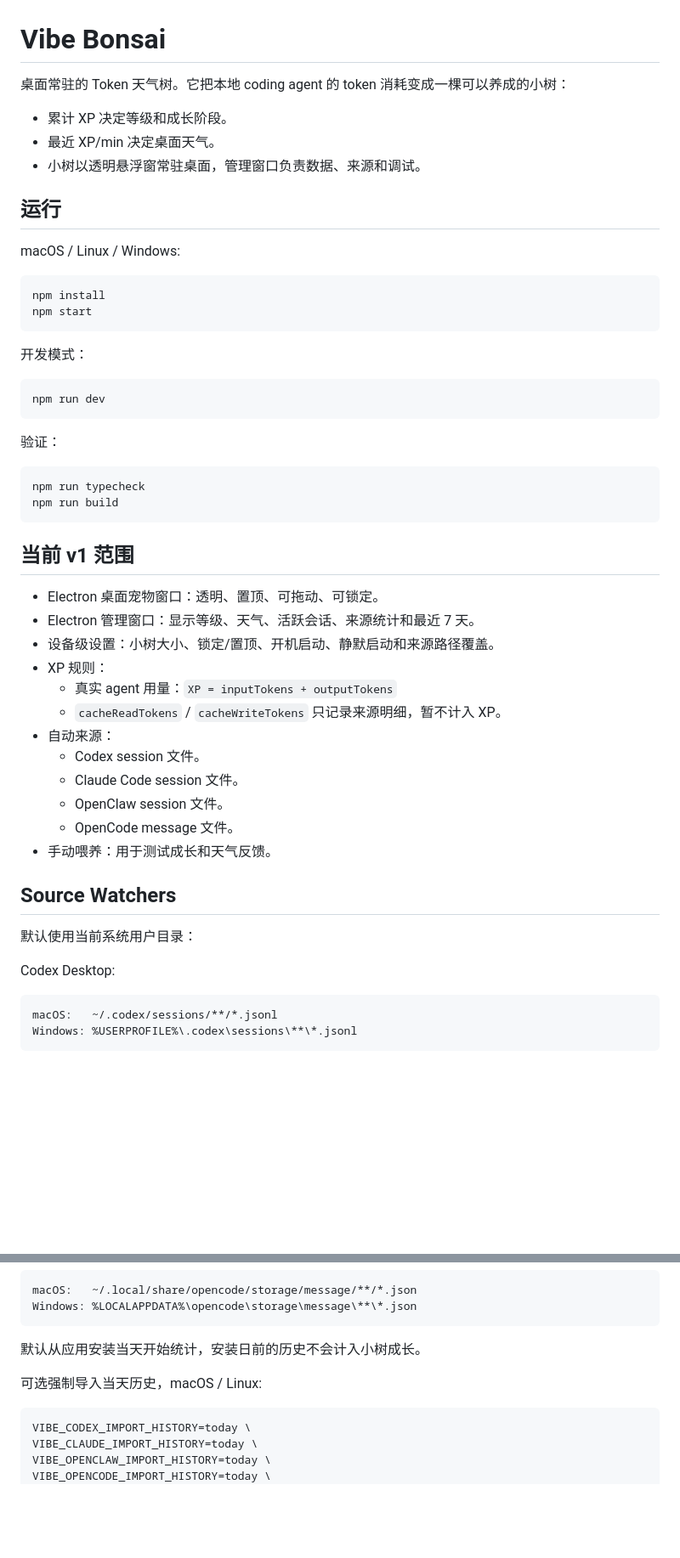
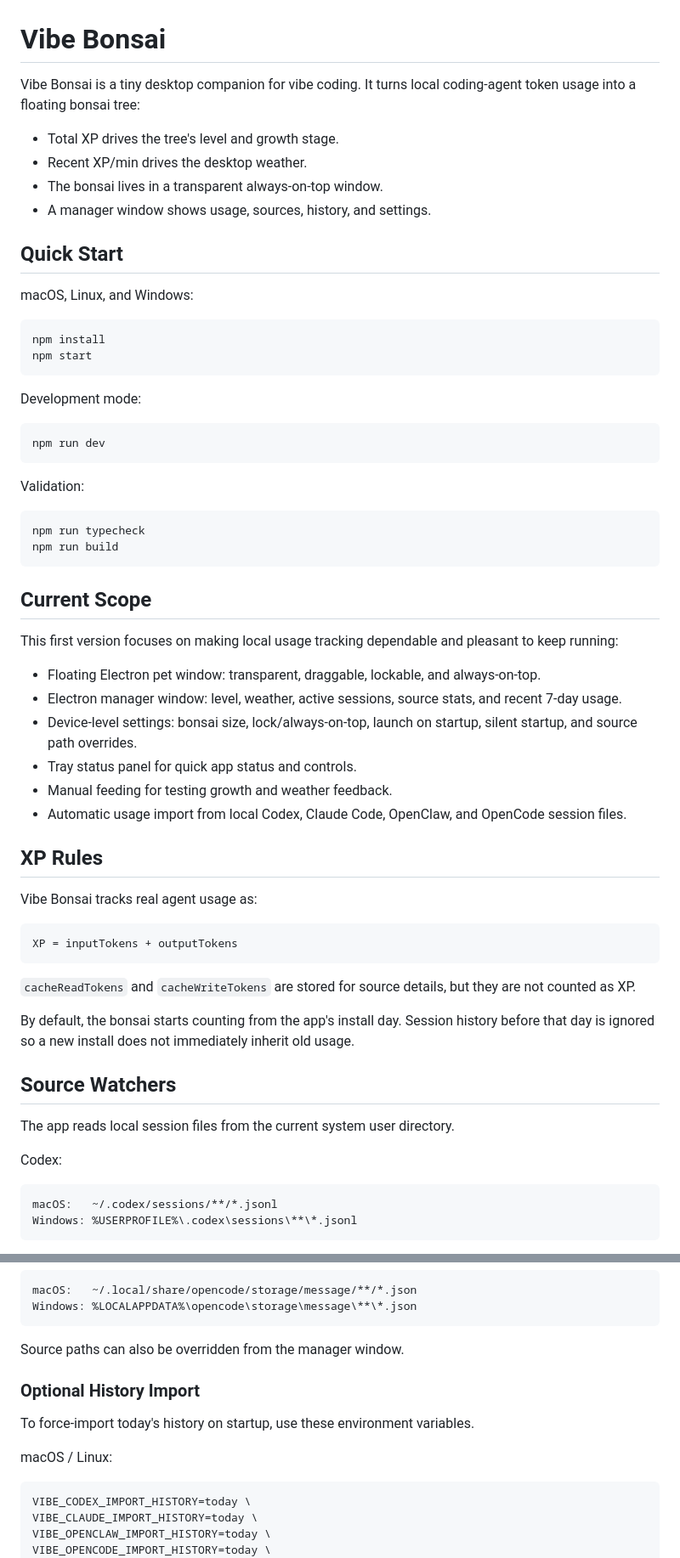
Before and after one commit to ZeroZhang1/vibe-tree, a Markdown page: README.md, 2 parts joined by grey strips. Shown at 85% size. GitHub-like rendering; blank space fills up the shorter version.

Commit message:
Translate README to English

````diff
--- a/README.md
+++ b/README.md
@@ -1,53 +1,62 @@
 # Vibe Bonsai
 
-桌面常驻的 Token 天气树。它把本地 coding agent 的 token 消耗变成一棵可以养成的小树：
+Vibe Bonsai is a tiny desktop companion for vibe coding. It turns local coding-agent token usage into a floating bonsai tree:
 
-- 累计 XP 决定等级和成长阶段。
-- 最近 XP/min 决定桌面天气。
-- 小树以透明悬浮窗常驻桌面，管理窗口负责数据、来源和调试。
+- Total XP drives the tree's level and growth stage.
+- Recent XP/min drives the desktop weather.
+- The bonsai lives in a transparent always-on-top window.
+- A manager window shows usage, sources, history, and settings.
 
-## 运行
+## Quick Start
 
-macOS / Linux / Windows:
+macOS, Linux, and Windows:
 
 ```bash
 npm install
 npm start
 ```
 
-开发模式：
+Development mode:
 
 ```bash
 npm run dev
 ```
 
-验证：
+Validation:
 
 ```bash
 npm run typecheck
 npm run build
 ```
 
-## 当前 v1 范围
+## Current Scope
 
-- Electron 桌面宠物窗口：透明、置顶、可拖动、可锁定。
-- Electron 管理窗口：显示等级、天气、活跃会话、来源统计和最近 7 天。
-- 设备级设置：小树大小、锁定/置顶、开机启动、静默启动和来源路径覆盖。
-- XP 规则：
-  - 真实 agent 用量：`XP = inputTokens + outputTokens`
-  - `cacheReadTokens` / `cacheWriteTokens` 只记录来源明细，暂不计入 XP。
-- 自动来源：
-  - Codex session 文件。
-  - Claude Code session 文件。
-  - OpenClaw session 文件。
-  - OpenCode message 文件。
-- 手动喂养：用于测试成长和天气反馈。
+This first version focuses on making local usage tracking dependable and pleasant to keep running:
+
+- Floating Electron pet window: transparent, draggable, lockable, and always-on-top.
+- Electron manager window: level, weather, active sessions, source stats, and recent 7-day usage.
+- Device-level settings: bonsai size, lock/always-on-top, launch on startup, silent startup, and source path overrides.
+- Tray status panel for quick app status and controls.
+- Manual feeding for testing growth and weather feedback.
+- Automatic usage import from local Codex, Claude Code, OpenClaw, and OpenCode session files.
+
+## XP Rules
+
+Vibe Bonsai tracks real agent usage as:
+
+```text
+XP = inputTokens + outputTokens
+```
+
+`cacheReadTokens` and `cacheWriteTokens` are stored for source details, but they are not counted as XP.
+
+By default, the bonsai starts counting from the app's install day. Session history before that day is ignored so a new install does not immediately inherit old usage.
 
 ## Source Watchers
 
-默认使用当前系统用户目录：
+The app reads local session files from the current system user directory.
 
-Codex Desktop:
+Codex:
 
 ```text
 macOS:   ~/.codex/sessions/**/*.jsonl
@@ -75,9 +84,13 @@ macOS:   ~/.local/share/opencode/storage/message/**/*.json
 Windows: %LOCALAPPDATA%\opencode\storage\message\**\*.json
 ```
 
-默认从应用安装当天开始统计，安装日前的历史不会计入小树成长。
+Source paths can also be overridden from the manager window.
 
-可选强制导入当天历史，macOS / Linux:
+### Optional History Import
+
+To force-import today's history on startup, use these environment variables.
+
+macOS / Linux:
 
 ```bash
 VIBE_CODEX_IMPORT_HISTORY=today \
````
Also changed, not shown: other parts of README.md (+21 -19 lines).
